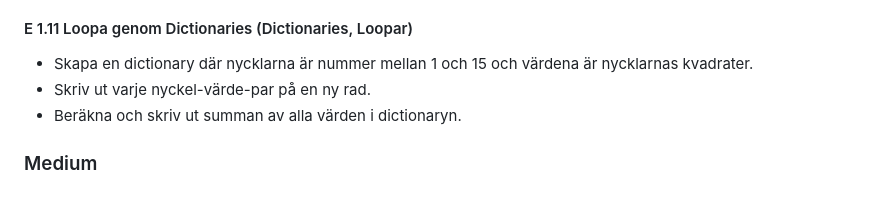
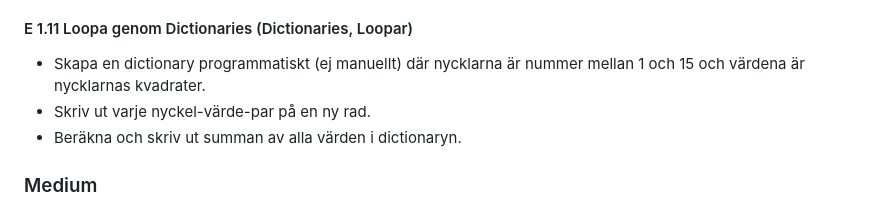
Before and after one commit to kristiannilsson/python-course, a Markdown page: exercises.md, the part around the change. Drawn GitHub-style.

Commit message:
förtydligande i uppgiftsbeskrivning

```diff
--- a/exercises.md
+++ b/exercises.md
@@ -61,7 +61,7 @@ Skapa en funktion som tar in två lika långa listor som argument. Returnera en
 
 #### E 1.11 Loopa genom Dictionaries (Dictionaries, Loopar)
 
-- Skapa en dictionary där nycklarna är nummer mellan 1 och 15 och värdena är nycklarnas kvadrater.
+- Skapa en dictionary programmatiskt (ej manuellt) där nycklarna är nummer mellan 1 och 15 och värdena är nycklarnas kvadrater.
 - Skriv ut varje nyckel-värde-par på en ny rad.
 - Beräkna och skriv ut summan av alla värden i dictionaryn.
 
```
